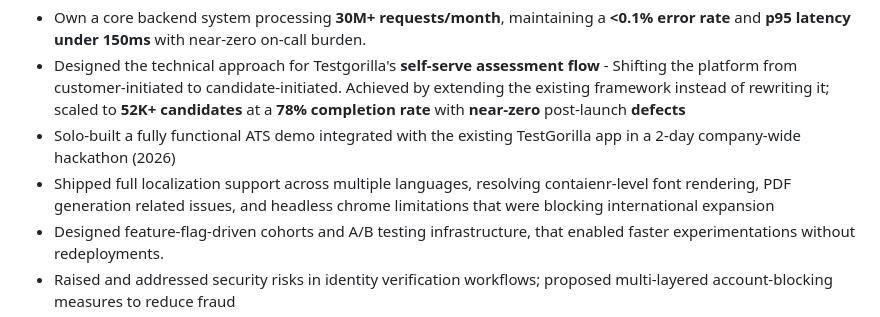
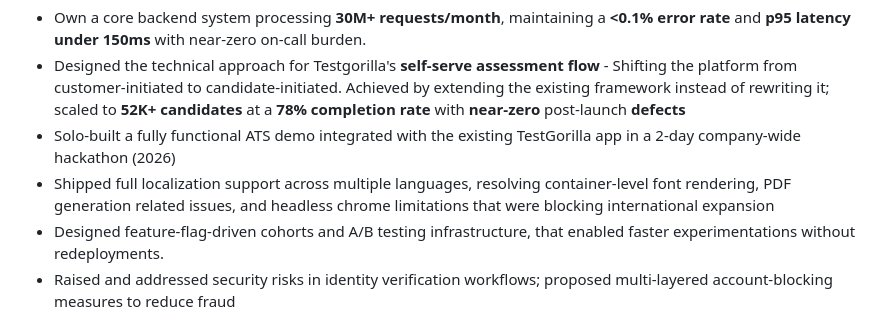
Before and after one commit to OhYash/keto-canvas-adventures, a Markdown page: resume_s2.md, the part around the change. Drawn GitHub-style.

Commit message:
minor typo fix

```diff
--- a/resume_s2.md
+++ b/resume_s2.md
@@ -16,7 +16,7 @@ Senior Backend Engineer with 7+ years of experience building and owning high-sca
 - Own a core backend system processing **30M+ requests/month**, maintaining a **<0.1% error rate** and **p95 latency under 150ms** with near-zero on-call burden.
 - Designed the technical approach for Testgorilla's **self-serve assessment flow** - Shifting the platform from customer-initiated to candidate-initiated. Achieved by extending the existing framework instead of rewriting it; scaled to **52K+ candidates** at a **78% completion rate** with **near-zero** post-launch **defects**
 - Solo-built a fully functional ATS demo integrated with the existing TestGorilla app in a 2-day company-wide hackathon (2026)
-- Shipped full localization support across multiple languages, resolving contaienr-level font rendering, PDF generation related issues, and headless chrome limitations that were blocking international expansion
+- Shipped full localization support across multiple languages, resolving container-level font rendering, PDF generation related issues, and headless chrome limitations that were blocking international expansion
 - Designed feature-flag-driven cohorts and A/B testing infrastructure, that enabled faster experimentations without redeployments.
 - Raised and addressed security risks in identity verification workflows; proposed multi-layered account-blocking measures to reduce fraud
 - Helped bootstrap release management practices and mentored teammates through high-quality PR reviews.
```
